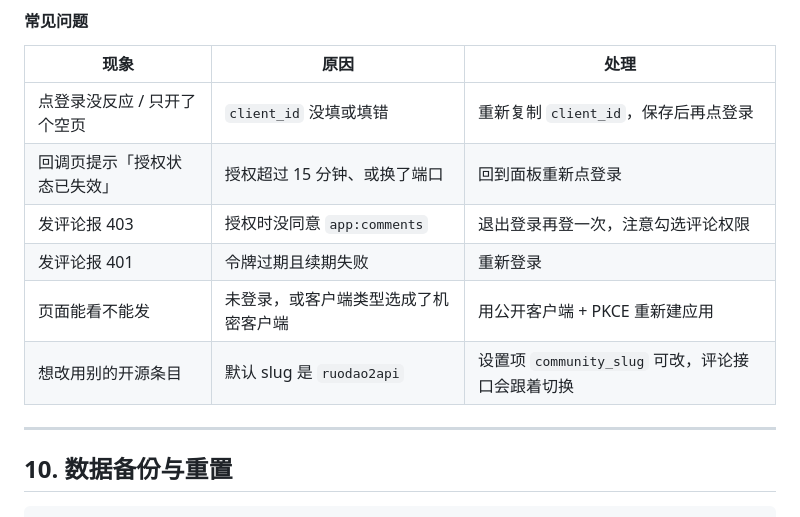
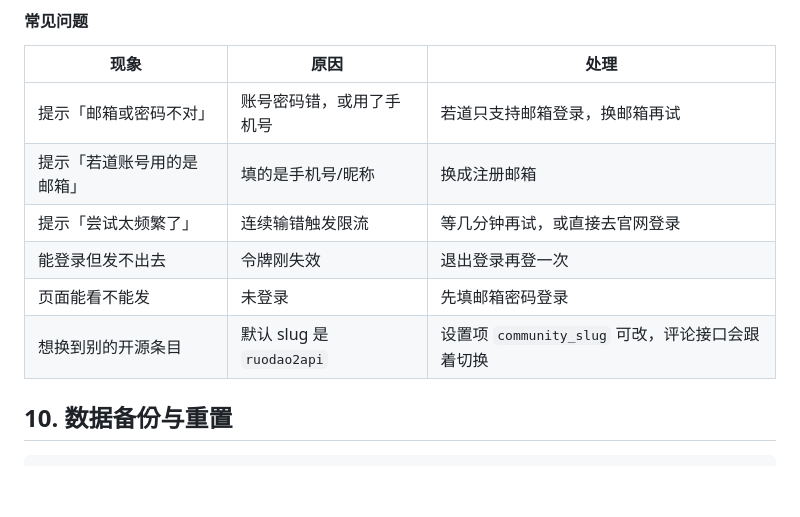
Before and after one commit to ruodaoai/ruodao2api-manager, a Markdown page: docs/USAGE.md, the part around one of its changes. Rendered like a GitHub page; blank space fills up the shorter version.

```diff
--- a/docs/USAGE.md
+++ b/docs/USAGE.md
@@ -393,14 +386,12 @@ python app.py --no-scheduler   # 本次启动不跑定时任务
 
 | 现象 | 原因 | 处理 |
 | --- | --- | --- |
-| 点登录没反应 / 只开了个空页 | `client_id` 没填或填错 | 重新复制 `client_id`，保存后再点登录 |
-| 回调页提示「授权状态已失效」 | 授权超过 15 分钟、或换了端口 | 回到面板重新点登录 |
-| 发评论报 403 | 授权时没同意 `app:comments` | 退出登录再登一次，注意勾选评论权限 |
-| 发评论报 401 | 令牌过期且续期失败 | 重新登录 |
-| 页面能看不能发 | 未登录，或客户端类型选成了机密客户端 | 用公开客户端 + PKCE 重新建应用 |
-| 想改用别的开源条目 | 默认 slug 是 `ruodao2api` | 设置项 `community_slug` 可改，评论接口会跟着切换 |
-
----
+| 提示「邮箱或密码不对」 | 账号密码错，或用了手机号 | 若道只支持邮箱登录，换邮箱再试 |
+| 提示「若道账号用的是邮箱」 | 填的是手机号/昵称 | 换成注册邮箱 |
+| 提示「尝试太频繁了」 | 连续输错触发限流 | 等几分钟再试，或直接去官网登录 |
+| 能登录但发不出去 | 令牌刚失效 | 退出登录再登一次 |
+| 页面能看不能发 | 未登录 | 先填邮箱密码登录 |
+| 想换到别的开源条目 | 默认 slug 是 `ruodao2api` | 设置项 `community_slug` 可改，评论接口会跟着切换 |
 
 ## 10. 数据备份与重置
 
```
Also changed, not shown: other parts of docs/USAGE.md (+16 -23 lines), README.md (+4 -4 lines), docs/screenshots/10-community.png, 5 other files.
